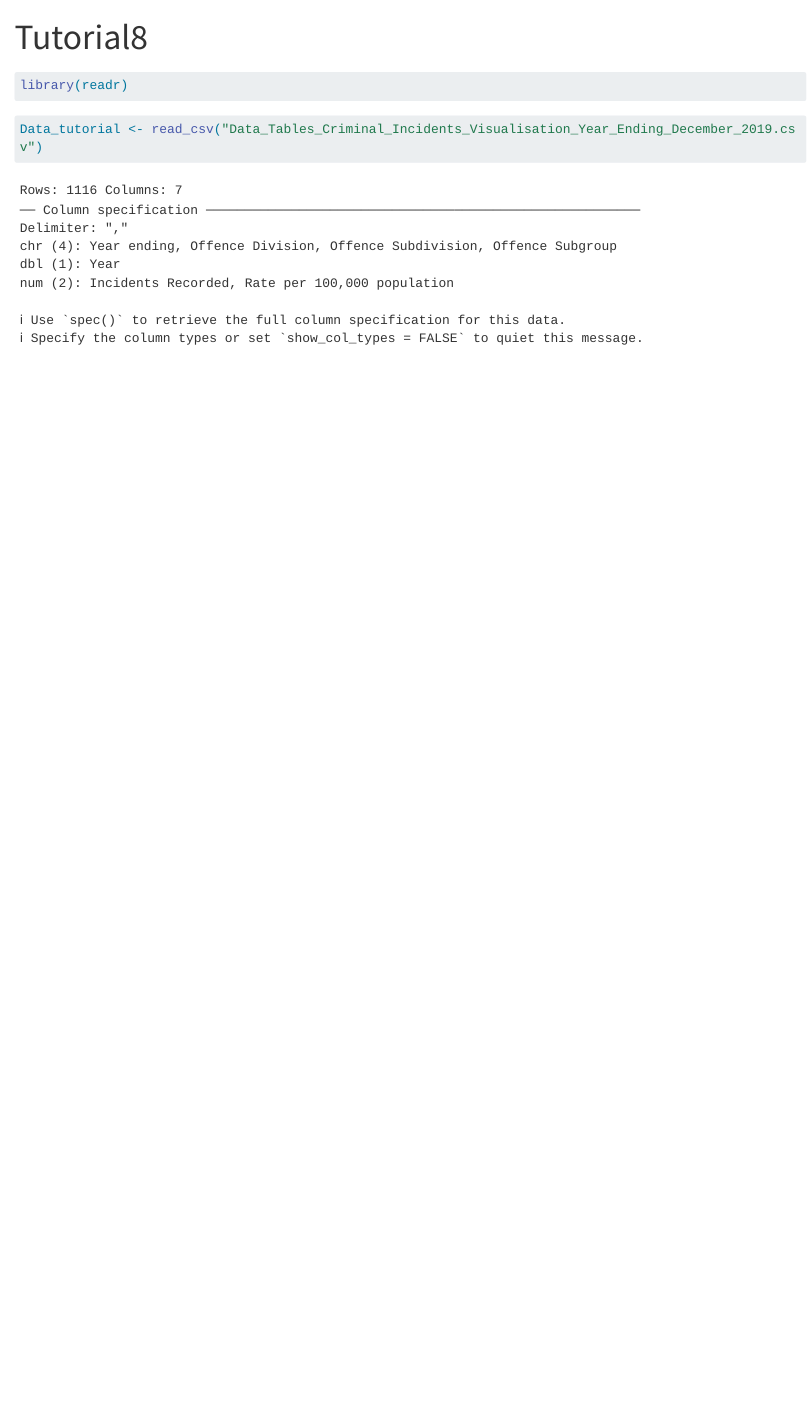
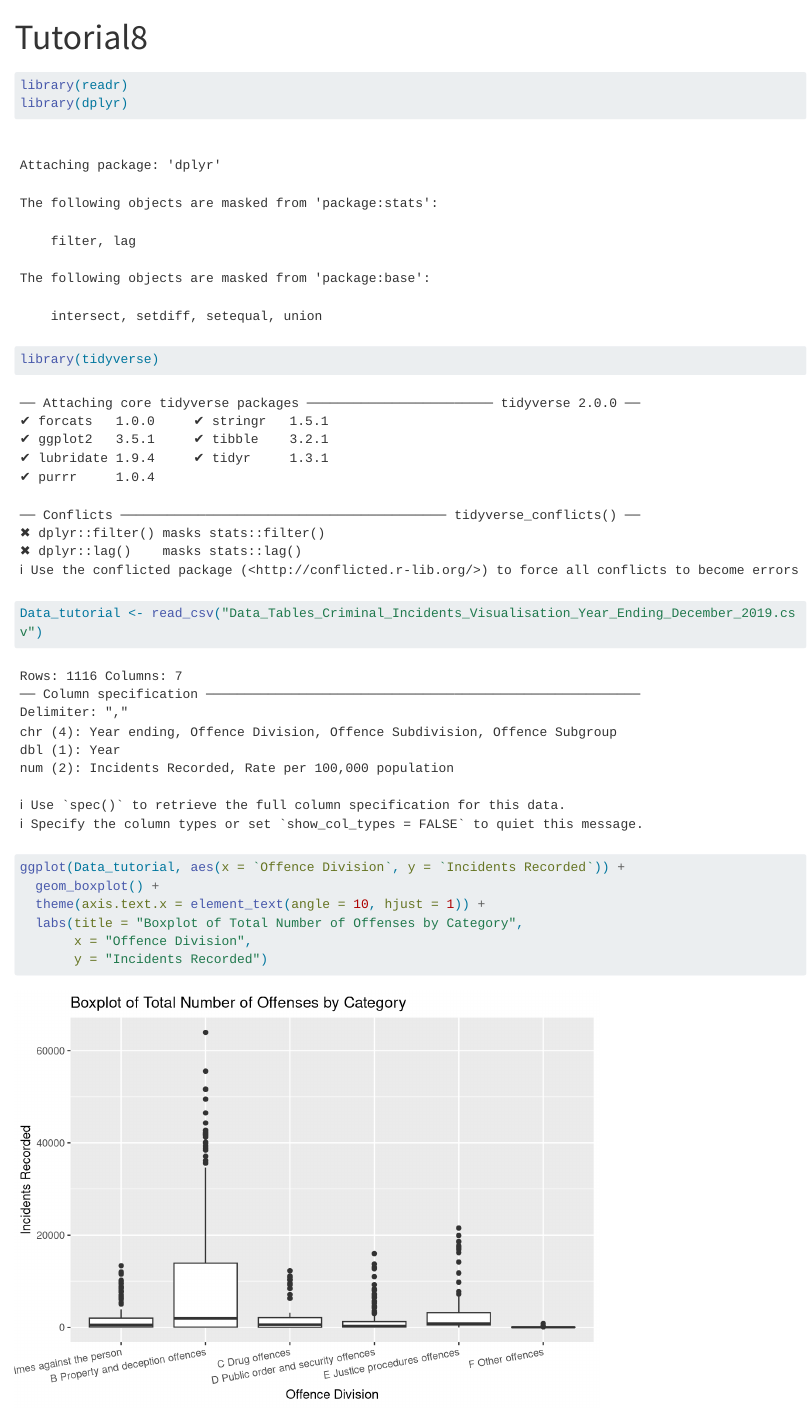
Before and after one commit to PraachiAjmera9/Tutorial-8, a Quarto document (Tutorial8.qmd): the page in a window 1100 px wide, from its top. Rendered offline with R 4.5, knitr and Pandoc in place of Quarto, with nearby package versions; long lines of code are wrapped.

Commit message:
adding graph

````diff
--- a/Tutorial8.qmd
+++ b/Tutorial8.qmd
@@ -6,9 +6,19 @@ editor: visual
 
 ```{r}
 library(readr)
+library(dplyr)
+library(tidyverse)
 ```
-
 
 ```{r}
 Data_tutorial <- read_csv("Data_Tables_Criminal_Incidents_Visualisation_Year_Ending_December_2019.csv")
 ```
+
+```{r}
+ggplot(Data_tutorial, aes(x = `Offence Division`, y = `Incidents Recorded`)) +
+  geom_boxplot() +
+  theme(axis.text.x = element_text(angle = 10, hjust = 1)) +
+  labs(title = "Boxplot of Total Number of Offenses by Category",
+       x = "Offence Division",
+       y = "Incidents Recorded")
+```
````
